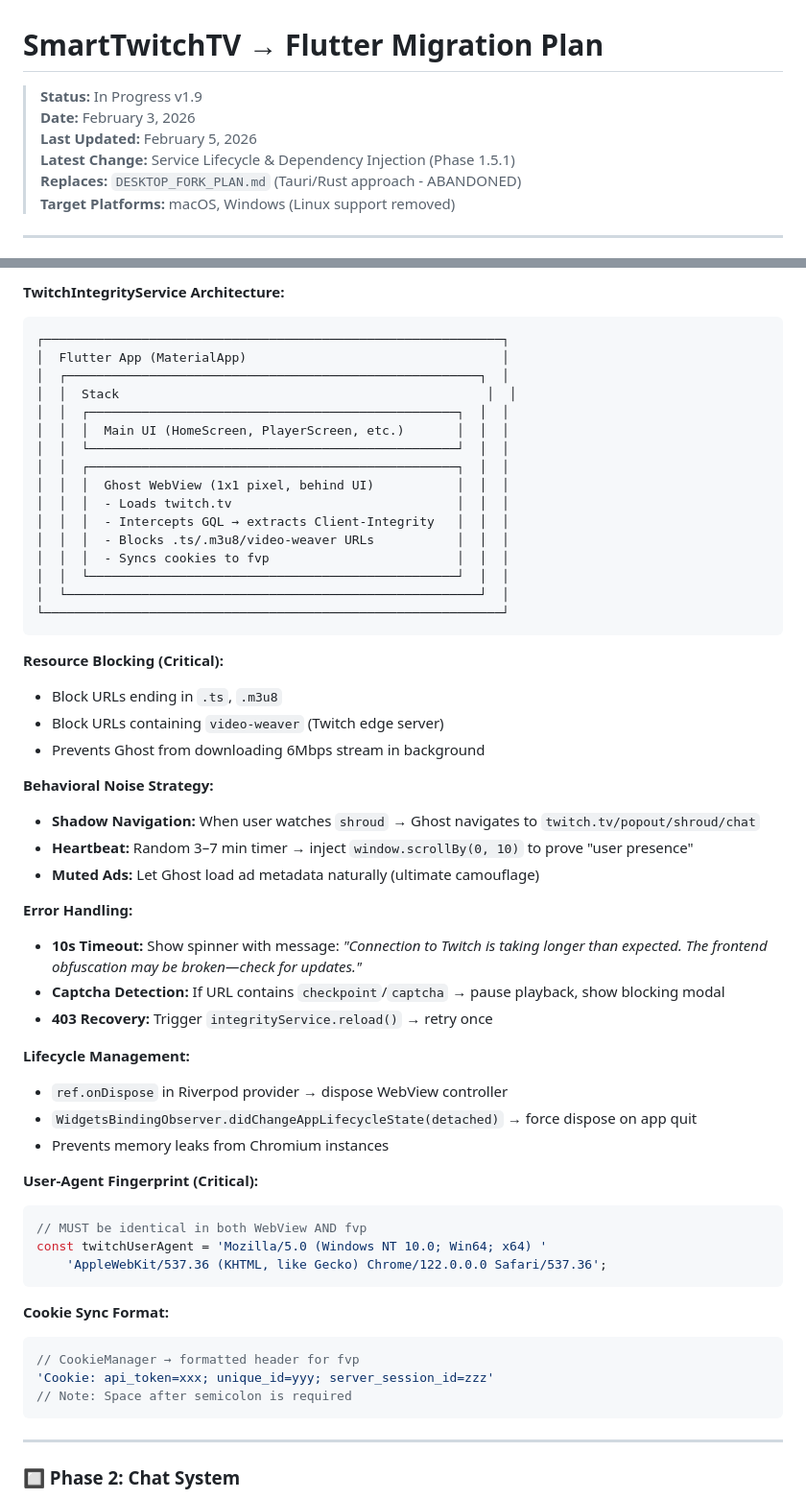
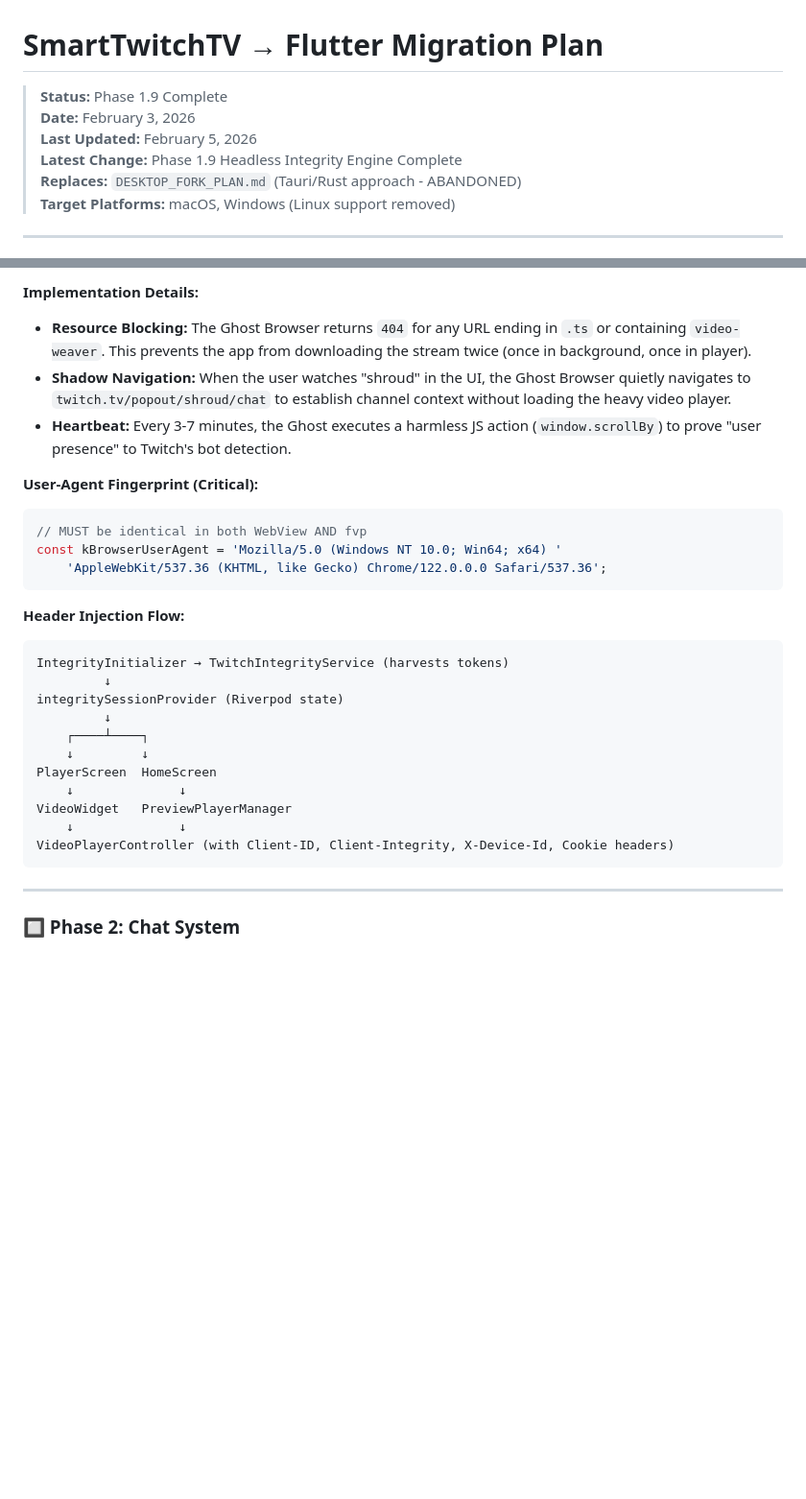
Before and after one commit to Mustache84/SmartTwitchDesktop, a Markdown page: FLUTTER_MIGRATION_PLAN.md, 2 parts joined by grey strips. Shown at 96% size. GitHub-like rendering; blank space fills up the shorter version.

````diff
--- a/FLUTTER_MIGRATION_PLAN.md
+++ b/FLUTTER_MIGRATION_PLAN.md
@@ -1,9 +1,9 @@
 # SmartTwitchTV → Flutter Migration Plan
 
-> **Status:** In Progress v1.9
+> **Status:** Phase 1.9 Complete
 > **Date:** February 3, 2026
 > **Last Updated:** February 5, 2026
-> **Latest Change:** Service Lifecycle & Dependency Injection (Phase 1.5.1)
+> **Latest Change:** Phase 1.9 Headless Integrity Engine Complete
 > **Replaces:** `DESKTOP_FORK_PLAN.md` (Tauri/Rust approach - ABANDONED)
 > **Target Platforms:** macOS, Windows (Linux support removed)
 
@@ -244,56 +253,30 @@ class _SmartTwitchAppState extends State<SmartTwitchApp> with WindowListener {
 
-**TwitchIntegrityService Architecture:**
-```
-┌─────────────────────────────────────────────────────────────┐
-│  Flutter App (MaterialApp)                                  │
-│  ┌───────────────────────────────────────────────────────┐  │
-│  │  Stack                                                 │  │
-│  │  ┌─────────────────────────────────────────────────┐  │  │
-│  │  │  Main UI (HomeScreen, PlayerScreen, etc.)       │  │  │
-│  │  └─────────────────────────────────────────────────┘  │  │
-│  │  ┌─────────────────────────────────────────────────┐  │  │
-│  │  │  Ghost WebView (1x1 pixel, behind UI)           │  │  │
-│  │  │  - Loads twitch.tv                              │  │  │
-│  │  │  - Intercepts GQL → extracts Client-Integrity   │  │  │
-│  │  │  - Blocks .ts/.m3u8/video-weaver URLs           │  │  │
-│  │  │  - Syncs cookies to fvp                         │  │  │
-│  │  └─────────────────────────────────────────────────┘  │  │
-│  └───────────────────────────────────────────────────────┘  │
-└─────────────────────────────────────────────────────────────┘
-```
+**Implementation Details:**
 
-**Resource Blocking (Critical):**
-- Block URLs ending in `.ts`, `.m3u8`
-- Block URLs containing `video-weaver` (Twitch edge server)
-- Prevents Ghost from downloading 6Mbps stream in background
-
-**Behavioral Noise Strategy:**
-- **Shadow Navigation:** When user watches `shroud` → Ghost navigates to `twitch.tv/popout/shroud/chat`
-- **Heartbeat:** Random 3–7 min timer → inject `window.scrollBy(0, 10)` to prove "user presence"
-- **Muted Ads:** Let Ghost load ad metadata naturally (ultimate camouflage)
-
-**Error Handling:**
-- **10s Timeout:** Show spinner with message: *"Connection to Twitch is taking longer than expected. The frontend obfuscation may be broken—check for updates."*
-- **Captcha Detection:** If URL contains `checkpoint`/`captcha` → pause playback, show blocking modal
-- **403 Recovery:** Trigger `integrityService.reload()` → retry once
-
-**Lifecycle Management:**
-- `ref.onDispose` in Riverpod provider → dispose WebView controller
-- `WidgetsBindingObserver.didChangeAppLifecycleState(detached)` → force dispose on app quit
-- Prevents memory leaks from Chromium instances
+* **Resource Blocking:** The Ghost Browser returns `404` for any URL ending in `.ts` or containing `video-weaver`. This prevents the app from downloading the stream twice (once in background, once in player).
+* **Shadow Navigation:** When the user watches "shroud" in the UI, the Ghost Browser quietly navigates to `twitch.tv/popout/shroud/chat` to establish channel context without loading the heavy video player.
+* **Heartbeat:** Every 3-7 minutes, the Ghost executes a harmless JS action (`window.scrollBy`) to prove "user presence" to Twitch's bot detection.
 
 **User-Agent Fingerprint (Critical):**
 ```dart
 // MUST be identical in both WebView AND fvp
-const twitchUserAgent = 'Mozilla/5.0 (Windows NT 10.0; Win64; x64) '
+const kBrowserUserAgent = 'Mozilla/5.0 (Windows NT 10.0; Win64; x64) '
     'AppleWebKit/537.36 (KHTML, like Gecko) Chrome/122.0.0.0 Safari/537.36';
 ```
 
-**Cookie Sync Format:**
-```dart
-// CookieManager → formatted header for fvp
-'Cookie: api_token=xxx; unique_id=yyy; server_session_id=zzz'
-// Note: Space after semicolon is required
+**Header Injection Flow:**
+```
+IntegrityInitializer → TwitchIntegrityService (harvests tokens)
+         ↓
+integritySessionProvider (Riverpod state)
+         ↓
+    ┌────┴────┐
+    ↓         ↓
+PlayerScreen  HomeScreen
+    ↓              ↓
+VideoWidget   PreviewPlayerManager
+    ↓              ↓
+VideoPlayerController (with Client-ID, Client-Integrity, X-Device-Id, Cookie headers)
 ```
 
 ---
````
Also changed, not shown: other parts of FLUTTER_MIGRATION_PLAN.md (+30 -21 lines), AI_CONTEXT.md (+3 -3 lines).
